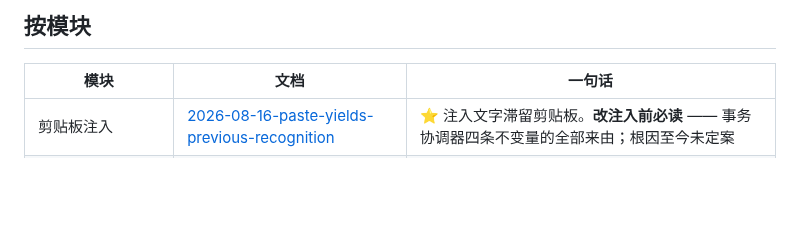
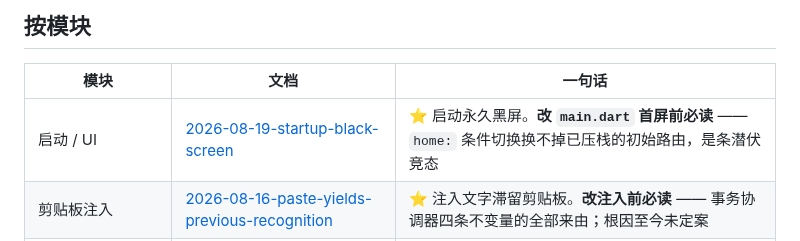
Before and after one commit to 4over7/SpeakOut, a Markdown page: docs/debug-log/INDEX.md, the part around the change. Drawn GitHub-style; blank space fills up the shorter version.

Commit message:
docs(debug-log): 记录启动黑屏事故 —— 五轮追查与三条教训
Co-Authored-By: Claude Opus 5 (1M context) <noreply@anthropic.com>

```diff
--- a/docs/debug-log/INDEX.md
+++ b/docs/debug-log/INDEX.md
@@ -14,6 +14,7 @@
 
 | 模块 | 文档 | 一句话 |
 |---|---|---|
+| 启动 / UI | [2026-08-19-startup-black-screen](./2026-08-19-startup-black-screen.md) | ⭐ 启动永久黑屏。**改 `main.dart` 首屏前必读** —— `home:` 条件切换换不掉已压栈的初始路由，是条潜伏竞态 |
 | 剪贴板注入 | [2026-08-16-paste-yields-previous-recognition](./2026-08-16-paste-yields-previous-recognition.md) | ⭐ 注入文字滞留剪贴板。**改注入前必读** —— 事务协调器四条不变量的全部来由；根因至今未定案 |
 | 剪贴板注入 | [2026-08-10-synthetic-cmdv-not-recognized](./2026-08-10-synthetic-cmdv-not-recognized.md) | 合成 Cmd+V 序列不完整，Flutter 应用完全收不到 |
 | native 层 | [2026-08-16-batch5-native-findings](./2026-08-16-batch5-native-findings.md) | EventTap 禁用不恢复、回调内同步 I/O、麦克风授权同步阻塞、音量平滑随调用频率失真 |
```
Also changed, not shown: docs/debug-log/2026-08-19-startup-black-screen.md (added, +137 -0 lines).
